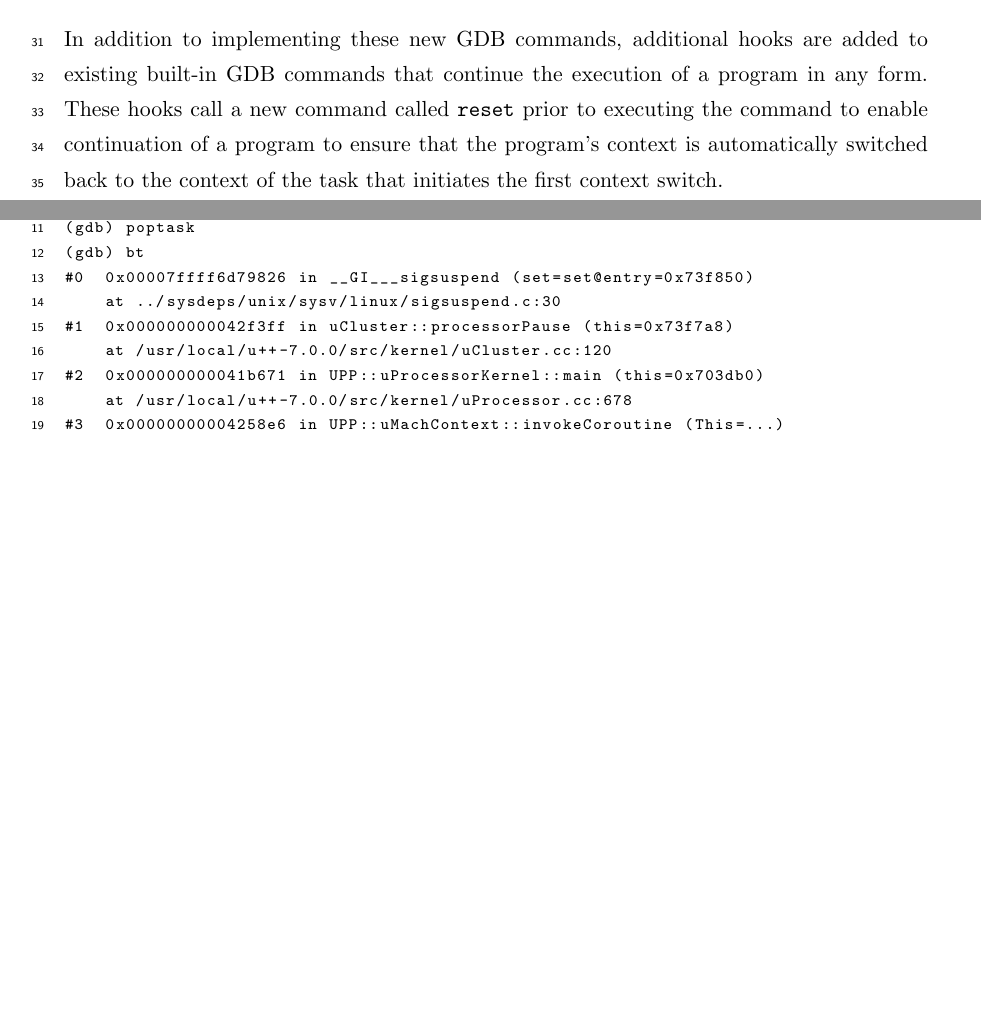
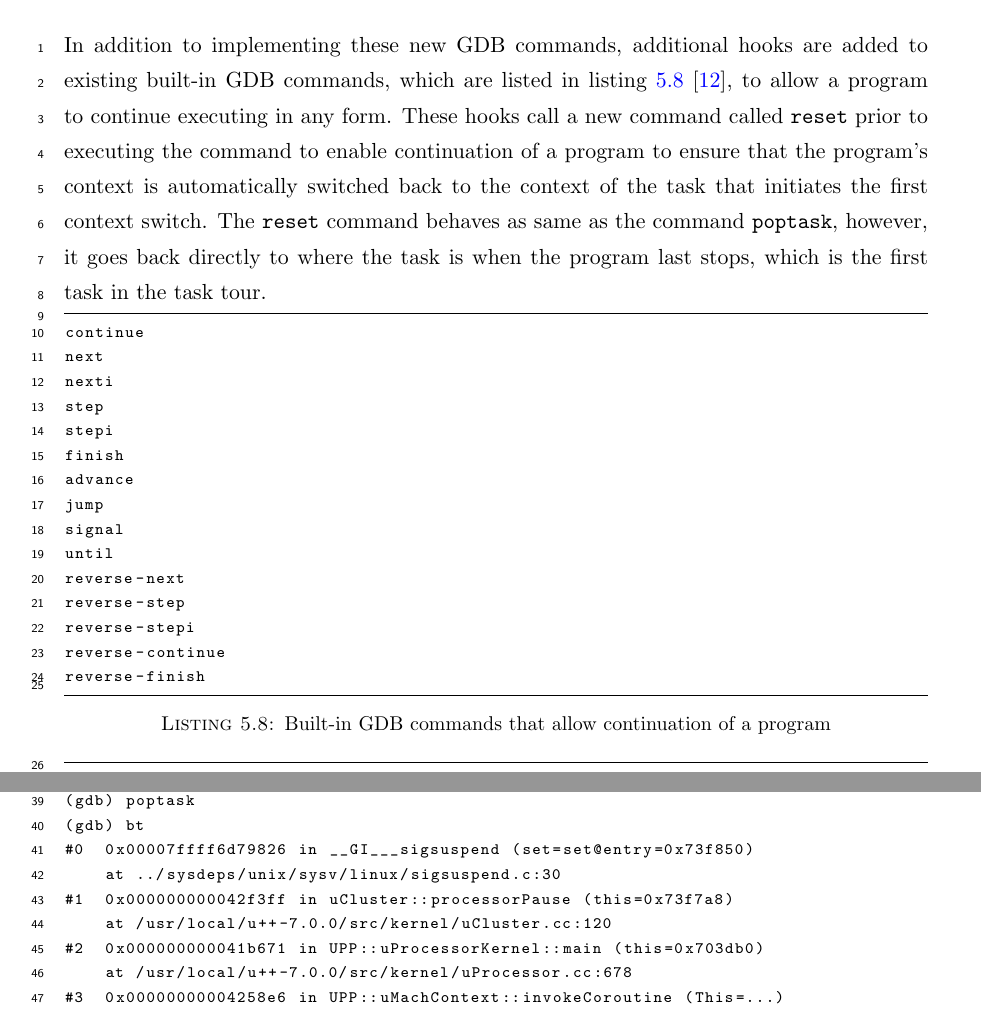
Before and after one commit to lynnt/SE499-report, a LaTeX thesis (se499-report.tex, which reads Chapters/Extensions.tex): two parts of pages 24 and 27 of 35 before the commit and two parts of pages 25 and 27 of 36 after it, joined at a grey line, cut so that both start at the same text, the shorter picture padded with empty space. Compiled offline with pdfLaTeX.

Commit message:
Added more stuff

```diff
--- a/Chapters/Extensions.tex
+++ b/Chapters/Extensions.tex
@@ -247,12 +247,35 @@ address of the last task it was switched from, and sets the same set of register
 information. An example of this command can be seen in listing \ref{poptask}.
 
 In addition to implementing these new GDB commands, additional hooks are added
-to existing built-in GDB commands that continue the execution of a program in any form. These hooks
+to existing built-in GDB commands, which are listed in listing
+\ref{continue-cmds} \cite{Reference14}, to allow
+a program to continue executing in any form. These hooks
 call a new command called \verb|reset| prior to executing the command to enable
 continuation of a program to ensure that
 the program's context is automatically switched back to the context of the task
-that initiates the first
-context switch.
+that initiates the first context switch. The \verb|reset| command behaves as
+same as the command \verb|poptask|, however, it goes back directly to where the
+task is when the program last stops, which is the first task in the task tour.
+
+\begin{lstlisting}[caption={Built-in GDB commands that allow continuation of a
+program}, label={continue-cmds}]
+continue
+next
+nexti
+step
+stepi
+finish
+advance
+jump
+signal
+until
+reverse-next
+reverse-step
+reverse-stepi
+reverse-continue
+reverse-finish
+\end{lstlisting}
+
 \begin{lstlisting}[caption={task <task\_address> command}, label={pushtask}]
 (gdb) info threads
   Id   Target Id         Frame
```
Also changed, not shown: Bibliography.bib (+6 -0 lines), uContext_stack.png (added).
